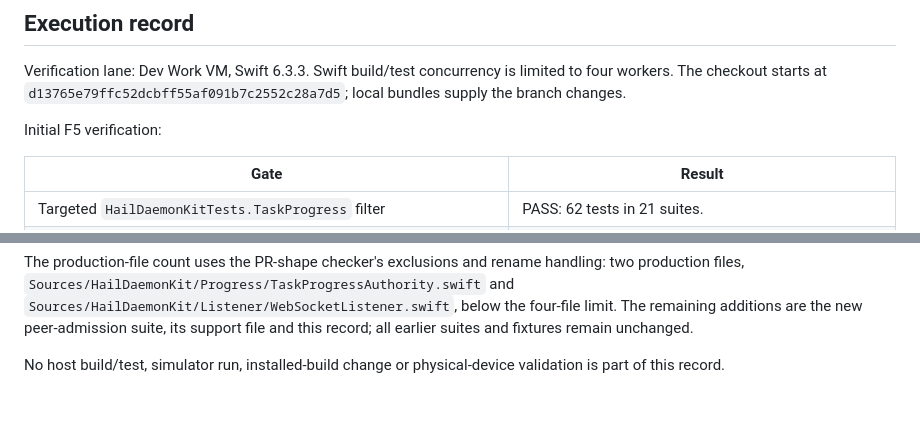
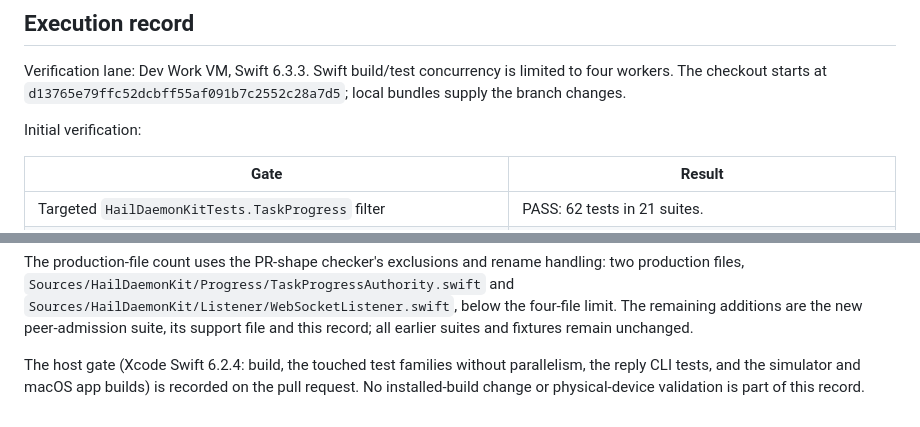
Before and after one commit to mickdarling/hailing-station, a Markdown page: docs/testing/task-progress-peer-admission.md, 2 parts joined by grey strips. Rendered like a GitHub page.

Commit message:
Word the peer-admission verification record without internal labels
Part of #1120

```diff
--- a/docs/testing/task-progress-peer-admission.md
+++ b/docs/testing/task-progress-peer-admission.md
@@ -82,7 +82,7 @@ the other retirement cases keep their refusal accounting assertions.
 Verification lane: Dev Work VM, Swift 6.3.3. Swift build/test concurrency is limited to four workers.
 The checkout starts at `d13765e79ffc52dcbff55af091b7c2552c28a7d5`; local bundles supply the branch changes.
 
-Initial F5 verification:
+Initial verification:
 
 | Gate | Result |
 | --- | --- |
@@ -111,4 +111,4 @@ The production-file count uses the PR-shape checker's exclusions and rename hand
 `Sources/HailDaemonKit/Listener/WebSocketListener.swift`, below the four-file limit. The remaining additions
 are the new peer-admission suite, its support file and this record; all earlier suites and fixtures remain unchanged.
 
-No host build/test, simulator run, installed-build change or physical-device validation is part of this record.
+The host gate (Xcode Swift 6.2.4: build, the touched test families without parallelism, the reply CLI tests, and the simulator and macOS app builds) is recorded on the pull request. No installed-build change or physical-device validation is part of this record.
```
